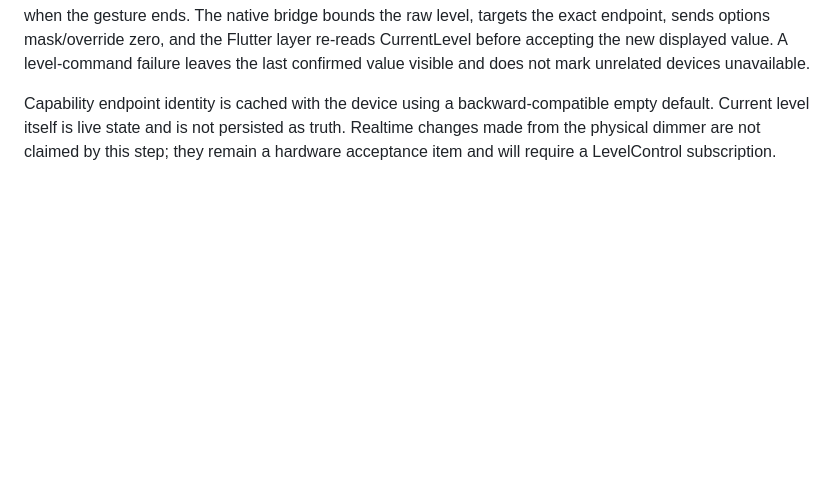
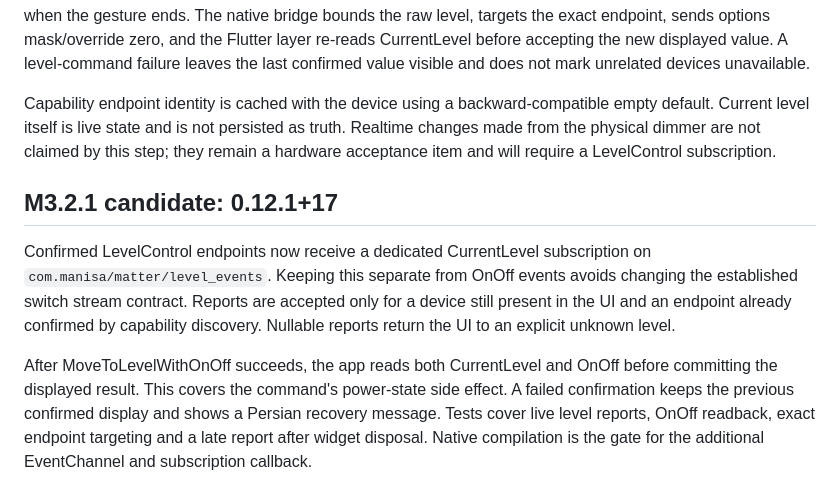
Before and after one commit to PoryaNoorzadeh/Manisa-app, a Markdown page: docs/architecture/M3.md, the part around the change. GitHub-like rendering; blank space fills up the shorter version.

Commit message:
feat(m3.2): M3.md

```diff
--- a/docs/architecture/M3.md
+++ b/docs/architecture/M3.md
@@ -72,3 +72,18 @@ Capability endpoint identity is cached with the device using a backward-compatib
 empty default. Current level itself is live state and is not persisted as truth.
 Realtime changes made from the physical dimmer are not claimed by this step; they
 remain a hardware acceptance item and will require a LevelControl subscription.
+
+## M3.2.1 candidate: 0.12.1+17
+
+Confirmed LevelControl endpoints now receive a dedicated CurrentLevel subscription
+on `com.manisa/matter/level_events`. Keeping this separate from OnOff events avoids
+changing the established switch stream contract. Reports are accepted only for a
+device still present in the UI and an endpoint already confirmed by capability
+discovery. Nullable reports return the UI to an explicit unknown level.
+
+After MoveToLevelWithOnOff succeeds, the app reads both CurrentLevel and OnOff
+before committing the displayed result. This covers the command's power-state
+side effect. A failed confirmation keeps the previous confirmed display and shows
+a Persian recovery message. Tests cover live level reports, OnOff readback, exact
+endpoint targeting and a late report after widget disposal. Native compilation is
+the gate for the additional EventChannel and subscription callback.
```
